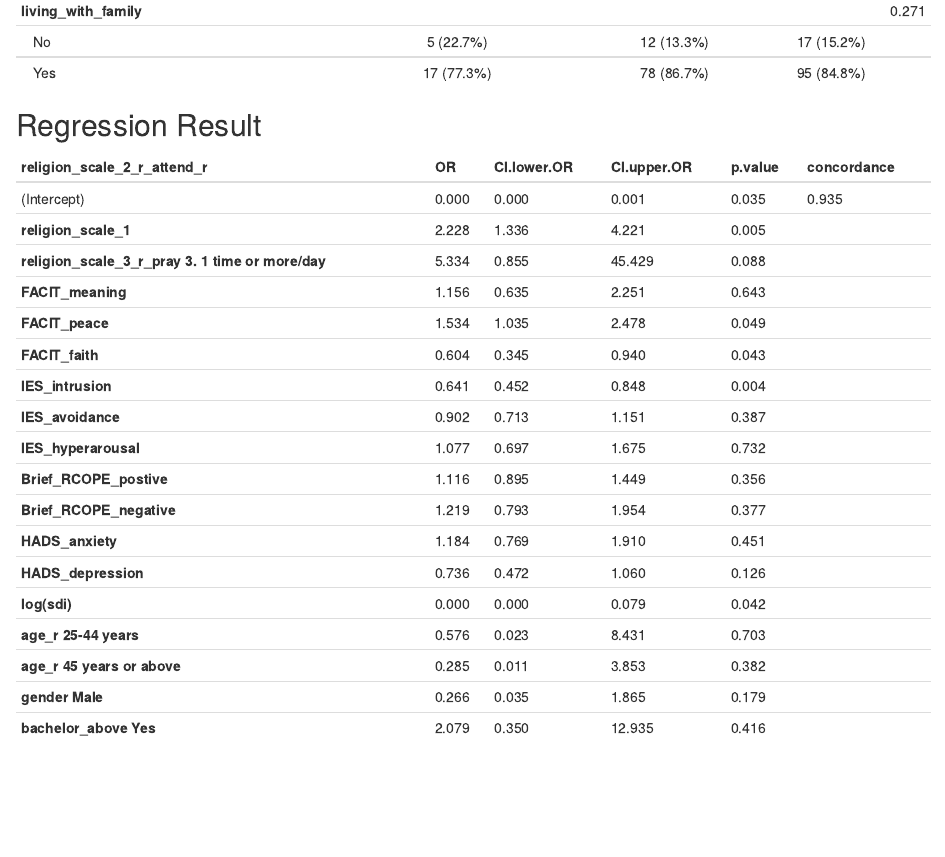
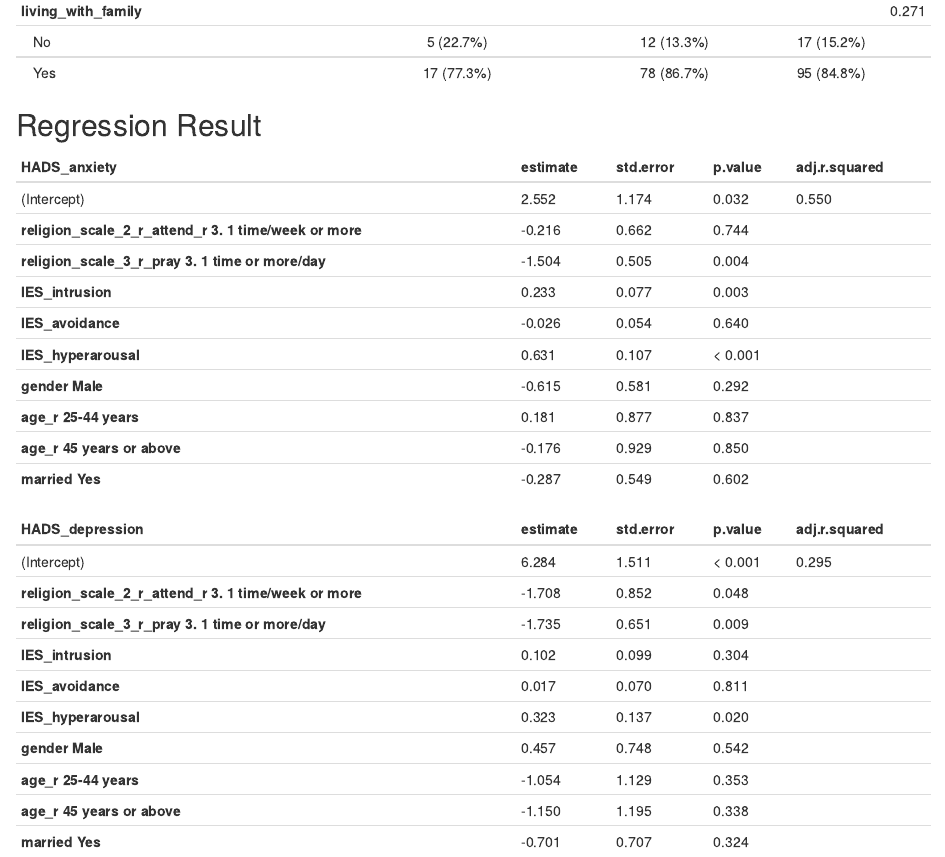
Before and after one commit to kalong2008/kalong2008.github.io, an R Markdown document (index.Rmd): the page in a window 1100 px wide, from 7440 px down. The pictures show the output file index.html that the author committed with the source, opened offline.

Commit message:
update regression result

````diff
--- a/index.Rmd
+++ b/index.Rmd
@@ -76,7 +77,7 @@ summary(tableby(religion_scale_2_r_attend_r ~ religion_scale_1 + religion_scale_
 ## Regression Result
 
 ```{r Regression, results='asis', echo = FALSE}
-summary(modelsum(religion_scale_2_r_attend_r ~ religion_scale_1, adjust= ~religion_scale_3_r_pray + FACIT_meaning + FACIT_peace + FACIT_faith + IES_intrusion + IES_avoidance + IES_hyperarousal + Brief_RCOPE_postive + Brief_RCOPE_negative + HADS_anxiety + HADS_depression + log(sdi) + age_r + gender + bachelor_above, data=dataset2, family = binomial,
-                         #binomial.stats=c("OR", "CI.lower.OR", "CI.upper.OR", "p.value", "concordance", "statistic", "logLik", "AIC", "BIC")
-                         ), term.name = TRUE)
+summary(modelsum(list(HADS_anxiety, HADS_depression) ~ religion_scale_2_r_attend_r,
+                 adjust= ~  religion_scale_3_r_pray + IES_intrusion + IES_avoidance + IES_hyperarousal
+                 + gender + age_r + married, data=dataset2), term.name = TRUE)
 ```
````
Also changed, not shown: index.html, index.Rmd (1 more changed lines).
